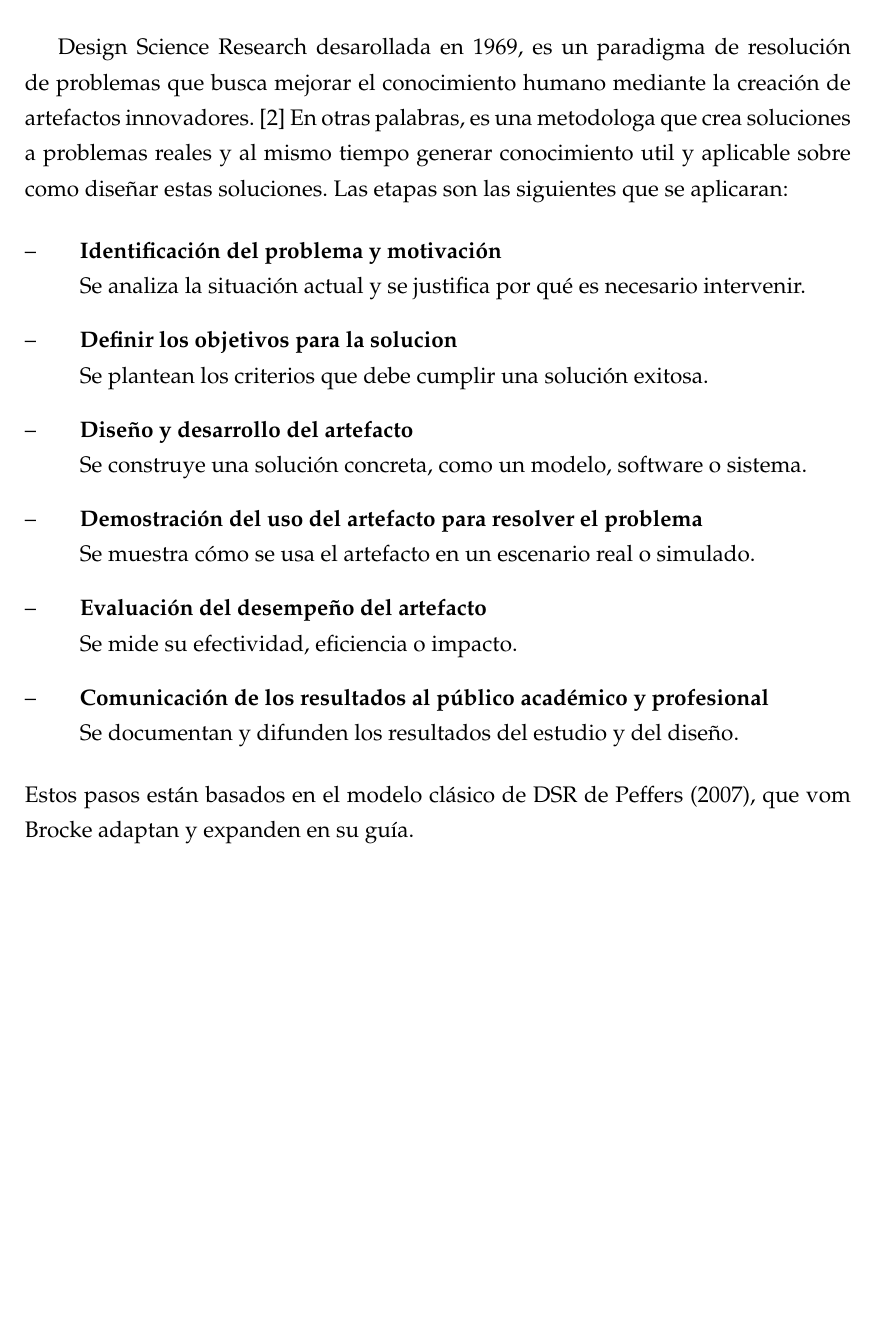
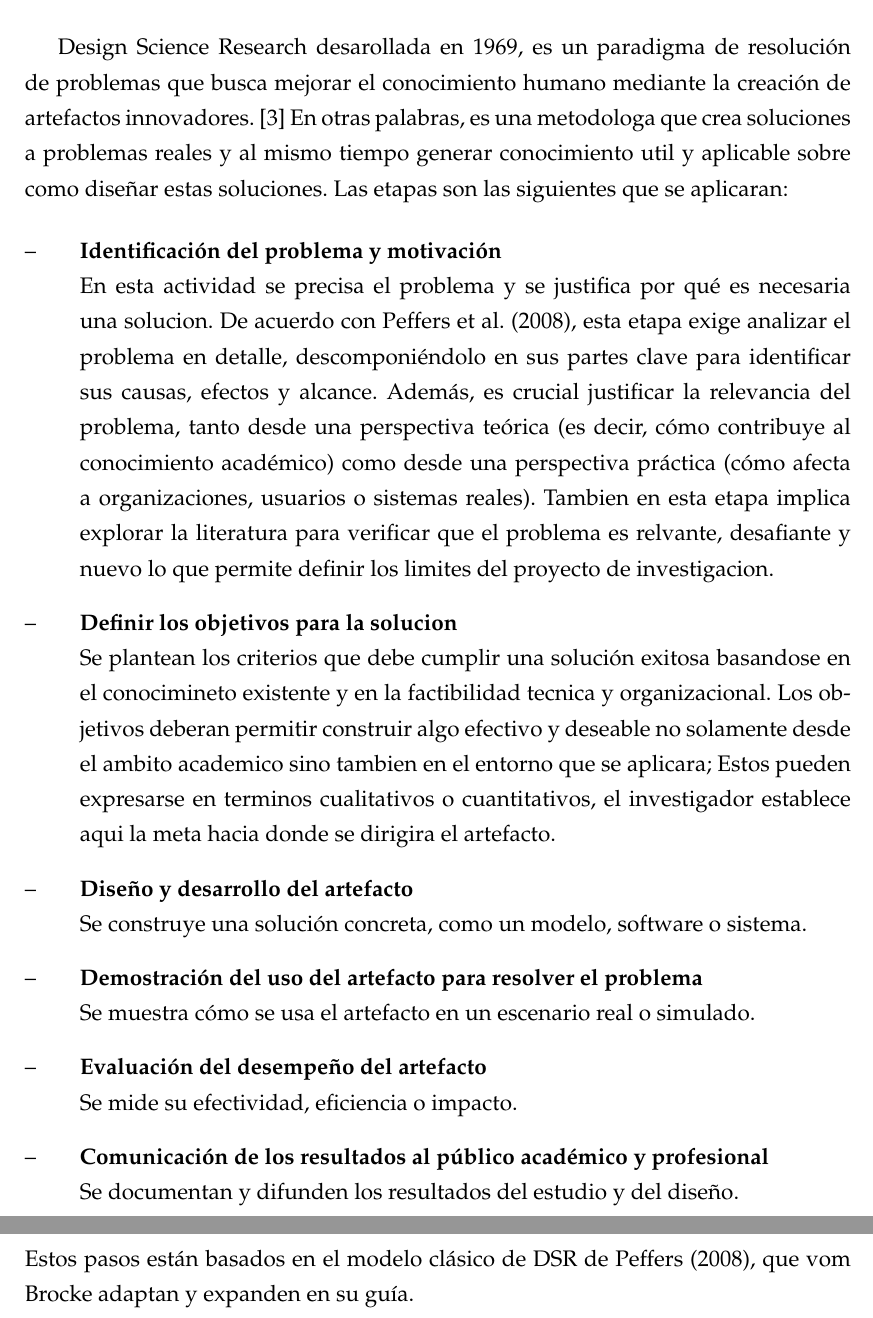
Before and after one commit to kalech7/RAG-Centinela, a LaTeX thesis (borrador tx/0Tesis.tex, which reads borrador tx/Capitulos/02Metodologia.tex, borrador tx/bibTesis.bib): part of page 11 of 12 before the commit and two parts of pages 11 and 12 of 13 after it, the two joined at a grey line, cut so that both start at the same text, the shorter picture padded with empty space. Compiled offline with pdfLaTeX.

Commit message:
chap2 dsr

```diff
--- a/borrador tx/Capitulos/02Metodologia.tex
+++ b/borrador tx/Capitulos/02Metodologia.tex
@@ -17,11 +17,15 @@ conocimiento humano mediante la creación de artefactos innovadores. \cite{vomBr
 conocimiento util y aplicable sobre como diseñar estas soluciones. Las etapas son las siguientes que se aplicaran:
 \begin{itemize}[align=left, label=--]
     \item \textbf{Identificación del problema y motivación} \\
-    Se analiza la situación actual y se justifica por qué es necesario intervenir.
+    En esta actividad se precisa el problema y se justifica por qué es necesaria una solucion. De acuerdo con Peffers et al. (2008), esta etapa exige analizar el problema en detalle, descomponiéndolo en sus partes clave para identificar sus causas, efectos y alcance. Además, es crucial justificar la relevancia del problema, tanto desde una perspectiva teórica (es decir, cómo contribuye al conocimiento académico) como desde una perspectiva práctica (cómo afecta a organizaciones, usuarios o sistemas reales).
+    Tambien en esta etapa implica explorar la literatura para verificar que el problema es relvante, desafiante y nuevo lo que
+    permite definir los limites del proyecto de investigacion.
     \item \textbf{Definir los objetivos para la solucion}\\
-    Se plantean los criterios que debe cumplir una solución exitosa.
+    Se plantean los criterios que debe cumplir una solución exitosa basandose en el conocimineto existente y en la factibilidad tecnica y organizacional.
+    Los objetivos deberan permitir construir algo efectivo y deseable no solamente desde el ambito academico sino tambien en el entorno que se aplicara; Estos pueden expresarse en terminos cualitativos o cuantitativos, el investigador establece aqui la meta hacia donde se dirigira el artefacto.
     \item \textbf{Diseño y desarrollo del artefacto}\\
     Se construye una solución concreta, como un modelo, software o sistema.
+
     \item \textbf{Demostración del uso del artefacto para resolver el problema}\\
     Se muestra cómo se usa el artefacto en un escenario real o simulado.
     \item \textbf{Evaluación del desempeño del artefacto}\\
@@ -29,4 +33,4 @@ conocimiento util y aplicable sobre como diseñar estas soluciones. Las etapas s
     \item \textbf{Comunicación de los resultados al público académico y profesional}\\
     Se documentan y difunden los resultados del estudio y del diseño.
 \end{itemize}
-Estos pasos están basados en el modelo clásico de DSR de Peffers (2007), que vom Brocke adaptan y expanden en su guía.
+Estos pasos están basados en el modelo clásico de DSR de Peffers (2008), que vom Brocke adaptan y expanden en su guía.
--- a/borrador tx/bibTesis.bib
+++ b/borrador tx/bibTesis.bib
@@ -18,0 +24 @@
+  number={3},
```
Also changed, not shown: borrador tx/0Tesis.bbl, borrador tx/0Tesis.pdf, borrador tx/bibTesis.bib (10 more changed lines), 7 other files.
